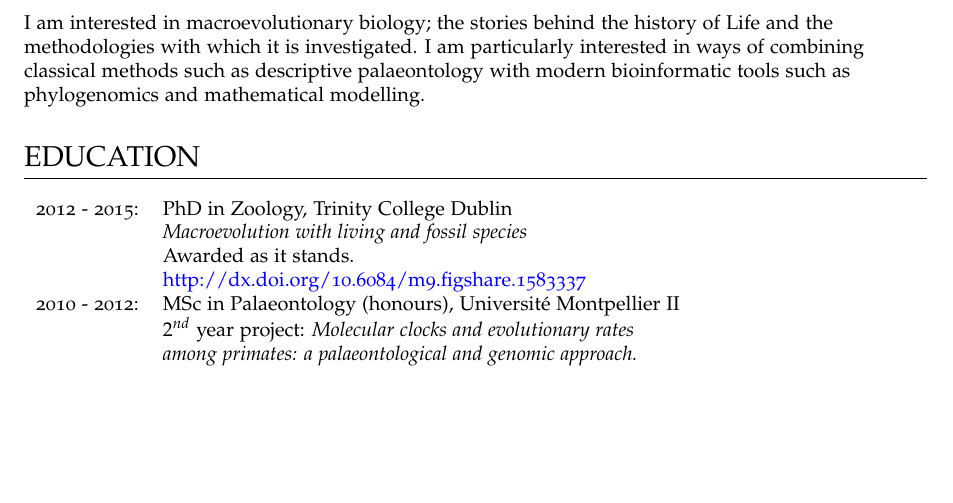
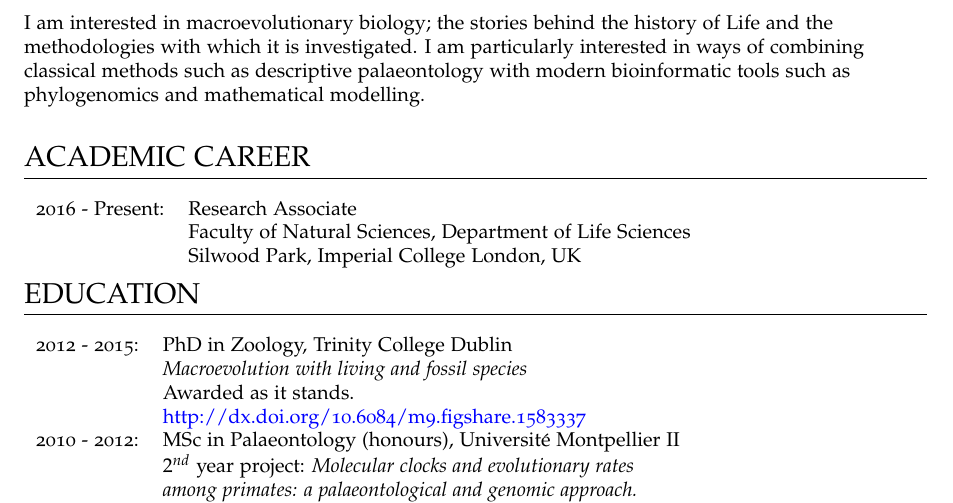
Before and after one commit to TGuillerme/TGuillerme.github.io, a LaTeX CV (CV/CVTG.tex): part of page 1 of 4, cut so that both start at the same text, the shorter picture padded with empty space. Compiled offline with pdfLaTeX.

Commit message:
job update

```diff
--- a/CV/CVTG.tex
+++ b/CV/CVTG.tex
@@ -51,6 +51,18 @@ ResearcherID: \href{http://www.researcherid.com/ProfileView.action?SID=W1WYN6K6I
 \raggedright
 I am interested in macroevolutionary biology; the stories behind the history of Life and the methodologies with which it is investigated. I am particularly interested in ways of combining classical methods such as descriptive palaeontology with modern bioinformatic tools such as phylogenomics and mathematical modelling.
 \bigskip
+
+%----------------------------------------------------------------------------------------
+%   Academic Career
+%----------------------------------------------------------------------------------------
+\section{ACADEMIC CAREER}
+\raggedright
+\begin{tabular}{ll}
+2016 - Present: & Research Associate\\
+& Faculty of Natural Sciences, Department of Life Sciences \\
+& Silwood Park, Imperial College London, UK \\
+%---------------------------------------
+\end{tabular}
 
 %----------------------------------------------------------------------------------------
 %   Education
```
Also changed, not shown: CV/CVTG.pdf, 1 other file.
